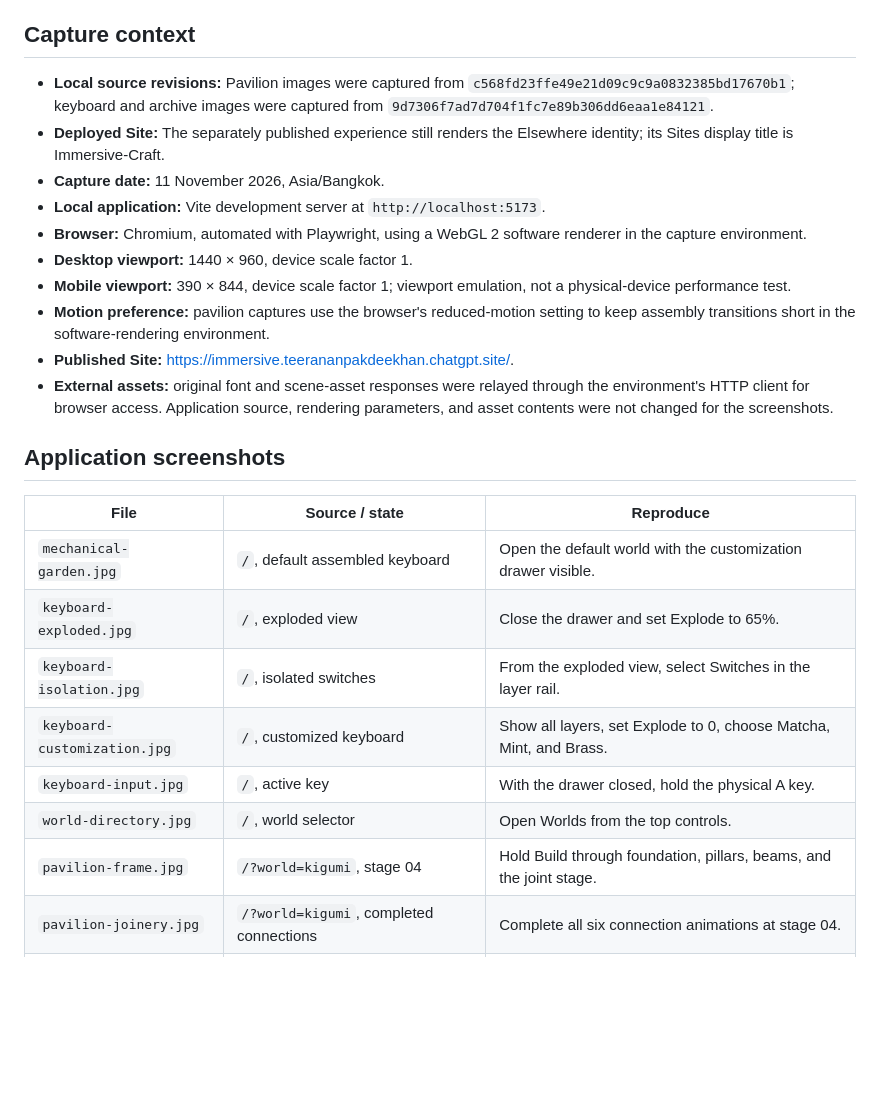
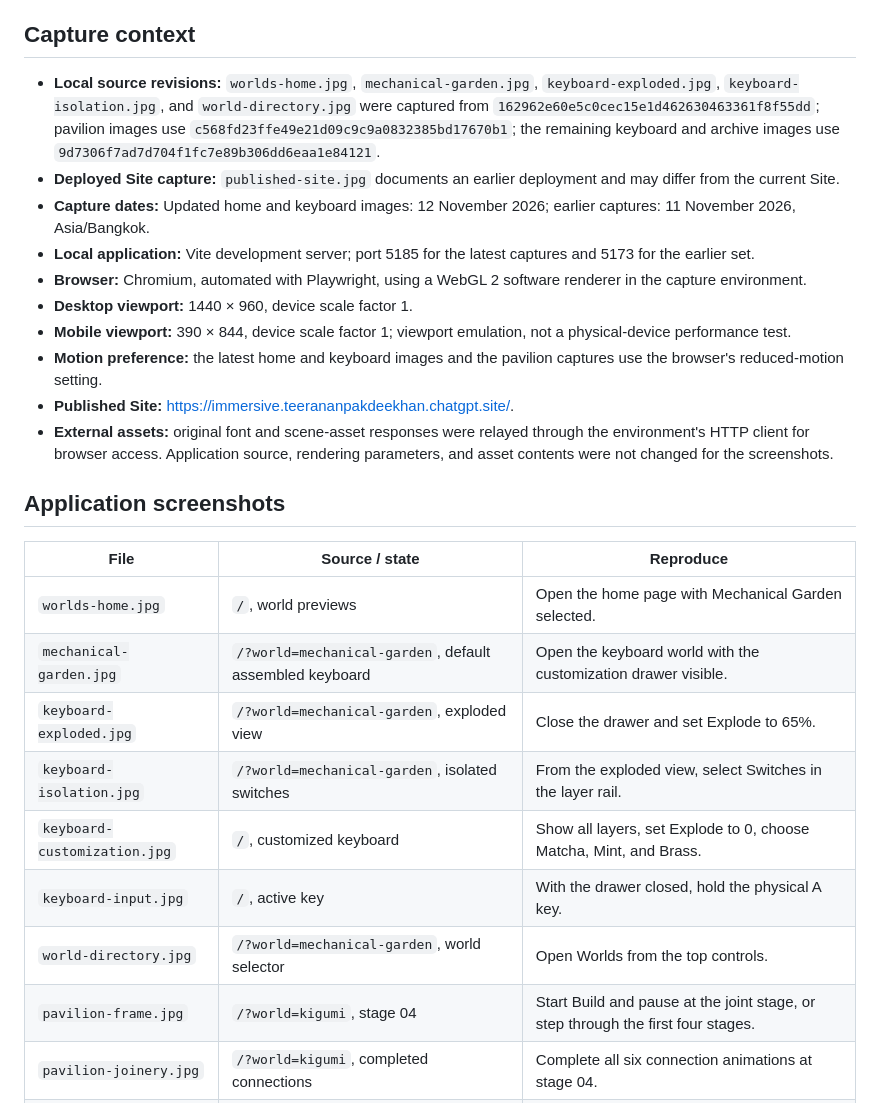
Before and after one commit to 01aptx01/3d-immersive-website, a Markdown page: docs/images/README.md, the part around the change. Drawn GitHub-style; blank space fills up the shorter version.

```diff
--- a/docs/images/README.md
+++ b/docs/images/README.md
@@ -4,14 +4,14 @@ These images accompany the root [README](../../README.md). Application images ar
 
 ## Capture context
 
-- **Local source revisions:** Pavilion images were captured from `c568fd23ffe49e21d09c9c9a0832385bd17670b1`; keyboard and archive images were captured from `9d7306f7ad7d704f1fc7e89b306dd6eaa1e84121`.
-- **Deployed Site:** The separately published experience still renders the Elsewhere identity; its Sites display title is Immersive-Craft.
-- **Capture date:** 11 November 2026, Asia/Bangkok.
-- **Local application:** Vite development server at `http://localhost:5173`.
+- **Local source revisions:** `worlds-home.jpg`, `mechanical-garden.jpg`, `keyboard-exploded.jpg`, `keyboard-isolation.jpg`, and `world-directory.jpg` were captured from `162962e60e5c0cec15e1d462630463361f8f55dd`; pavilion images use `c568fd23ffe49e21d09c9c9a0832385bd17670b1`; the remaining keyboard and archive images use `9d7306f7ad7d704f1fc7e89b306dd6eaa1e84121`.
+- **Deployed Site capture:** `published-site.jpg` documents an earlier deployment and may differ from the current Site.
+- **Capture dates:** Updated home and keyboard images: 12 November 2026; earlier captures: 11 November 2026, Asia/Bangkok.
+- **Local application:** Vite development server; port 5185 for the latest captures and 5173 for the earlier set.
 - **Browser:** Chromium, automated with Playwright, using a WebGL 2 software renderer in the capture environment.
 - **Desktop viewport:** 1440 × 960, device scale factor 1.
 - **Mobile viewport:** 390 × 844, device scale factor 1; viewport emulation, not a physical-device performance test.
-- **Motion preference:** pavilion captures use the browser's reduced-motion setting to keep assembly transitions short in the software-rendering environment.
+- **Motion preference:** the latest home and keyboard images and the pavilion captures use the browser's reduced-motion setting.
 - **Published Site:** <https://immersive.teerananpakdeekhan.chatgpt.site/>.
 - **External assets:** original font and scene-asset responses were relayed through the environment's HTTP client for browser access. Application source, rendering parameters, and asset contents were not changed for the screenshots.
 
@@ -19,13 +19,14 @@ These images accompany the root [README](../../README.md). Application images ar
 
 | File | Source / state | Reproduce |
 | --- | --- | --- |
-| `mechanical-garden.jpg` | `/`, default assembled keyboard | Open the default world with the customization drawer visible. |
-| `keyboard-exploded.jpg` | `/`, exploded view | Close the drawer and set Explode to 65%. |
-| `keyboard-isolation.jpg` | `/`, isolated switches | From the exploded view, select Switches in the layer rail. |
+| `worlds-home.jpg` | `/`, world previews | Open the home page with Mechanical Garden selected. |
+| `mechanical-garden.jpg` | `/?world=mechanical-garden`, default assembled keyboard | Open the keyboard world with the customization drawer visible. |
+| `keyboard-exploded.jpg` | `/?world=mechanical-garden`, exploded view | Close the drawer and set Explode to 65%. |
+| `keyboard-isolation.jpg` | `/?world=mechanical-garden`, isolated switches | From the exploded view, select Switches in the layer rail. |
 | `keyboard-customization.jpg` | `/`, customized keyboard | Show all layers, set Explode to 0, choose Matcha, Mint, and Brass. |
 | `keyboard-input.jpg` | `/`, active key | With the drawer closed, hold the physical A key. |
-| `world-directory.jpg` | `/`, world selector | Open Worlds from the top controls. |
-| `pavilion-frame.jpg` | `/?world=kigumi`, stage 04 | Hold Build through foundation, pillars, beams, and the joint stage. |
+| `world-directory.jpg` | `/?world=mechanical-garden`, world selector | Open Worlds from the top controls. |
+| `pavilion-frame.jpg` | `/?world=kigumi`, stage 04 | Start Build and pause at the joint stage, or step through the first four stages. |
 | `pavilion-joinery.jpg` | `/?world=kigumi`, completed connections | Complete all six connection animations at stage 04. |
 | `pavilion-dawn.jpg` | `/?world=kigumi`, complete | Continue through rafters, roof tiles, and shoji screens. Keep Time of day at 0. |
 | `pavilion-night.jpg` | `/?world=kigumi`, complete at night | Move Time of day to 100. |
```
Also changed, not shown: README.md (+11 -5 lines), docs/images/keyboard-exploded.jpg, docs/images/keyboard-isolation.jpg, docs/images/mechanical-garden.jpg, docs/images/world-directory.jpg, docs/images/worlds-home.jpg (added).
